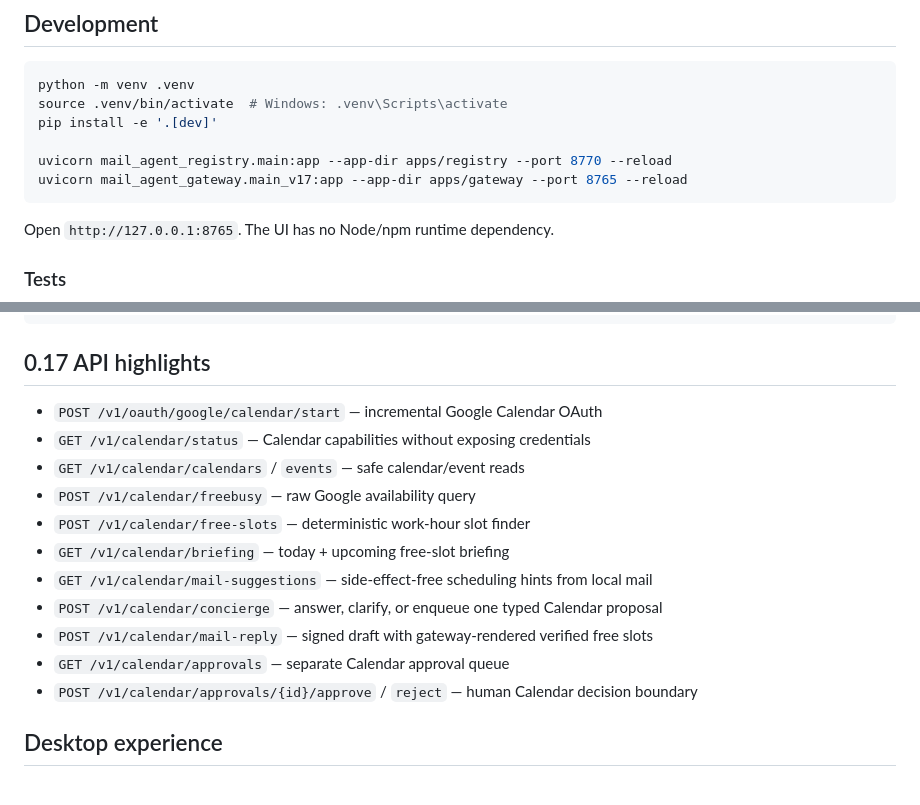
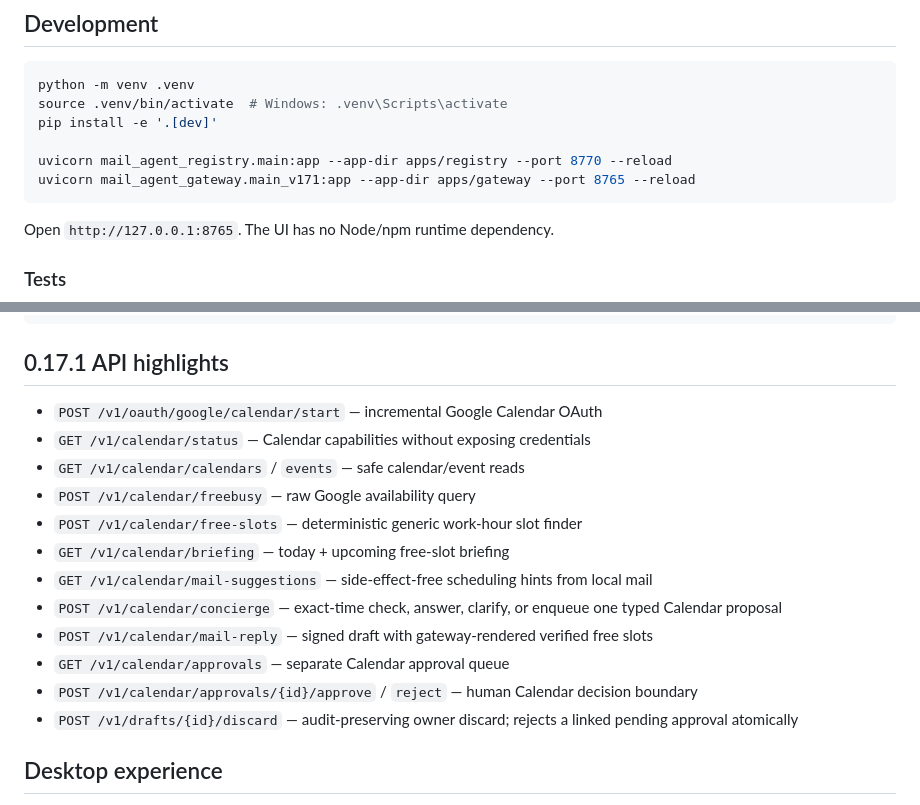
Before and after one commit to TimeLance89/Mail-Agent, a Markdown page: README.md, 2 parts joined by grey strips. Drawn GitHub-style.

````diff
--- a/README.md
+++ b/README.md
@@ -96,7 +120,7 @@ source .venv/bin/activate  # Windows: .venv\Scripts\activate
 pip install -e '.[dev]'
 
 uvicorn mail_agent_registry.main:app --app-dir apps/registry --port 8770 --reload
-uvicorn mail_agent_gateway.main_v17:app --app-dir apps/gateway --port 8765 --reload
+uvicorn mail_agent_gateway.main_v171:app --app-dir apps/gateway --port 8765 --reload
 ```
 
 Open `http://127.0.0.1:8765`. The UI has no Node/npm runtime dependency.
@@ -155,19 +179,20 @@ docs/
   INSTALLATION.md
 ```
 
-## 0.17 API highlights
+## 0.17.1 API highlights
 
 - `POST /v1/oauth/google/calendar/start` — incremental Google Calendar OAuth
 - `GET /v1/calendar/status` — Calendar capabilities without exposing credentials
 - `GET /v1/calendar/calendars` / `events` — safe calendar/event reads
 - `POST /v1/calendar/freebusy` — raw Google availability query
-- `POST /v1/calendar/free-slots` — deterministic work-hour slot finder
+- `POST /v1/calendar/free-slots` — deterministic generic work-hour slot finder
 - `GET /v1/calendar/briefing` — today + upcoming free-slot briefing
 - `GET /v1/calendar/mail-suggestions` — side-effect-free scheduling hints from local mail
-- `POST /v1/calendar/concierge` — answer, clarify, or enqueue one typed Calendar proposal
+- `POST /v1/calendar/concierge` — exact-time check, answer, clarify, or enqueue one typed Calendar proposal
 - `POST /v1/calendar/mail-reply` — signed draft with gateway-rendered verified free slots
 - `GET /v1/calendar/approvals` — separate Calendar approval queue
 - `POST /v1/calendar/approvals/{id}/approve` / `reject` — human Calendar decision boundary
+- `POST /v1/drafts/{id}/discard` — audit-preserving owner discard; rejects a linked pending approval atomically
 
 ## Desktop experience
 
````
Also changed, not shown: other parts of README.md (+27 -3 lines).
